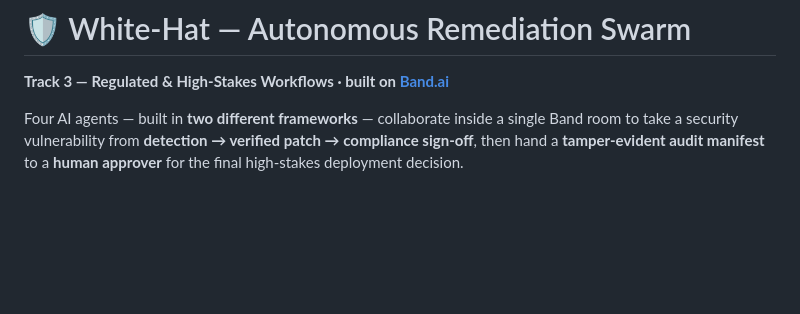
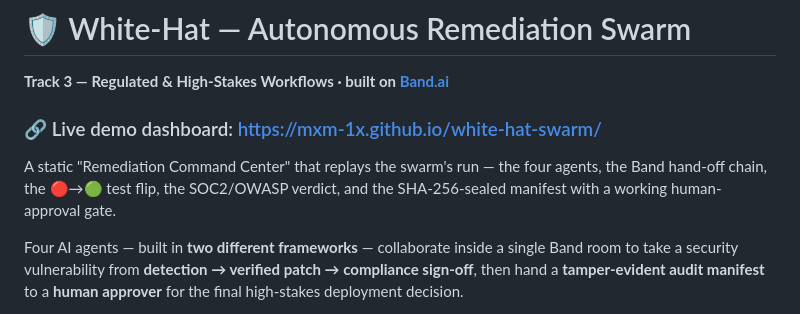
Before and after one commit to mxm-1x/white-hat-swarm, a Markdown page: README.md, the part around the change. Rendered like a GitHub page; blank space fills up the shorter version.

Commit message:
README: link live dashboard

```diff
--- a/README.md
+++ b/README.md
@@ -1,6 +1,12 @@
 # 🛡️ White-Hat — Autonomous Remediation Swarm
 
 **Track 3 — Regulated & High-Stakes Workflows · built on [Band.ai](https://band.ai)**
+
+### 🔗 Live demo dashboard: https://mxm-1x.github.io/white-hat-swarm/
+
+A static "Remediation Command Center" that replays the swarm's run — the four agents, the
+Band hand-off chain, the 🔴→🟢 test flip, the SOC2/OWASP verdict, and the SHA-256-sealed
+manifest with a working human-approval gate.
 
 Four AI agents — built in **two different frameworks** — collaborate inside a
 single Band room to take a security vulnerability from **detection → verified
```
